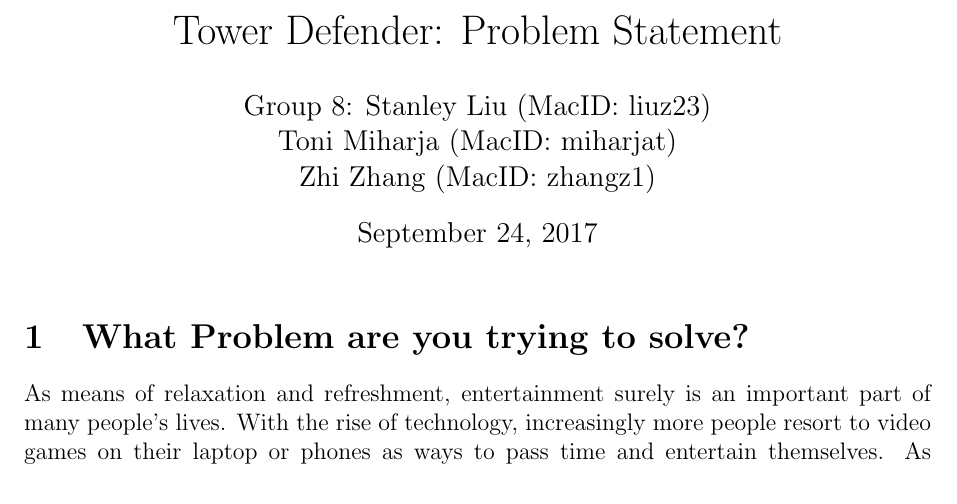
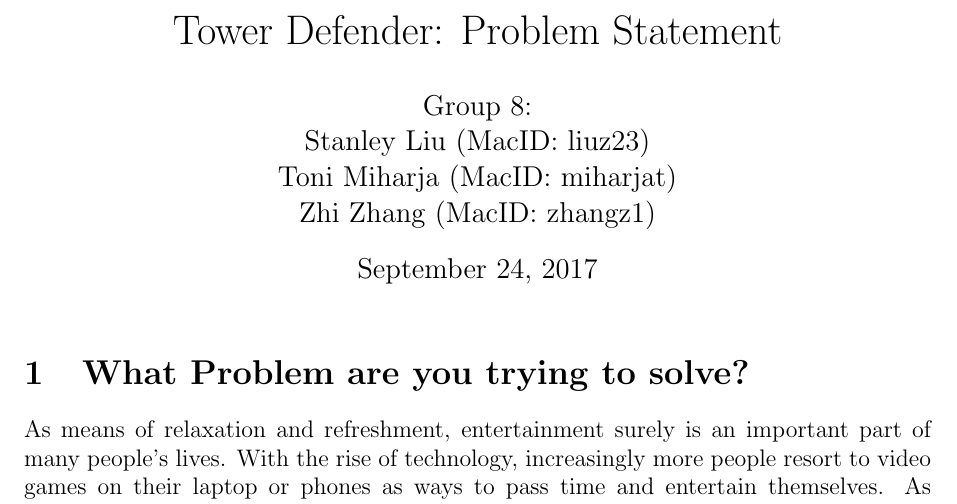
Before and after one commit to HollowTheSoul/DragonAge, a LaTeX document (ProblemStatement.tex): part of page 1 of 2, cut so that both start at the same text. Compiled offline with pdfLaTeX.

Commit message:
Update ProblemStatement.tex

```diff
--- a/ProblemStatement.tex
+++ b/ProblemStatement.tex
@@ -9,7 +9,8 @@
 \pagestyle {plain}
 \pagenumbering{arabic}
 \title{Tower Defender: Problem Statement}
-\author{Group 8: Stanley Liu (MacID: liuz23) \\
+\author{Group 8: \\
+                 Stanley Liu (MacID: liuz23) \\
                  Toni Miharja (MacID: miharjat)\\
                  Zhi Zhang (MacID: zhangz1)}
 \begin {document}
```
